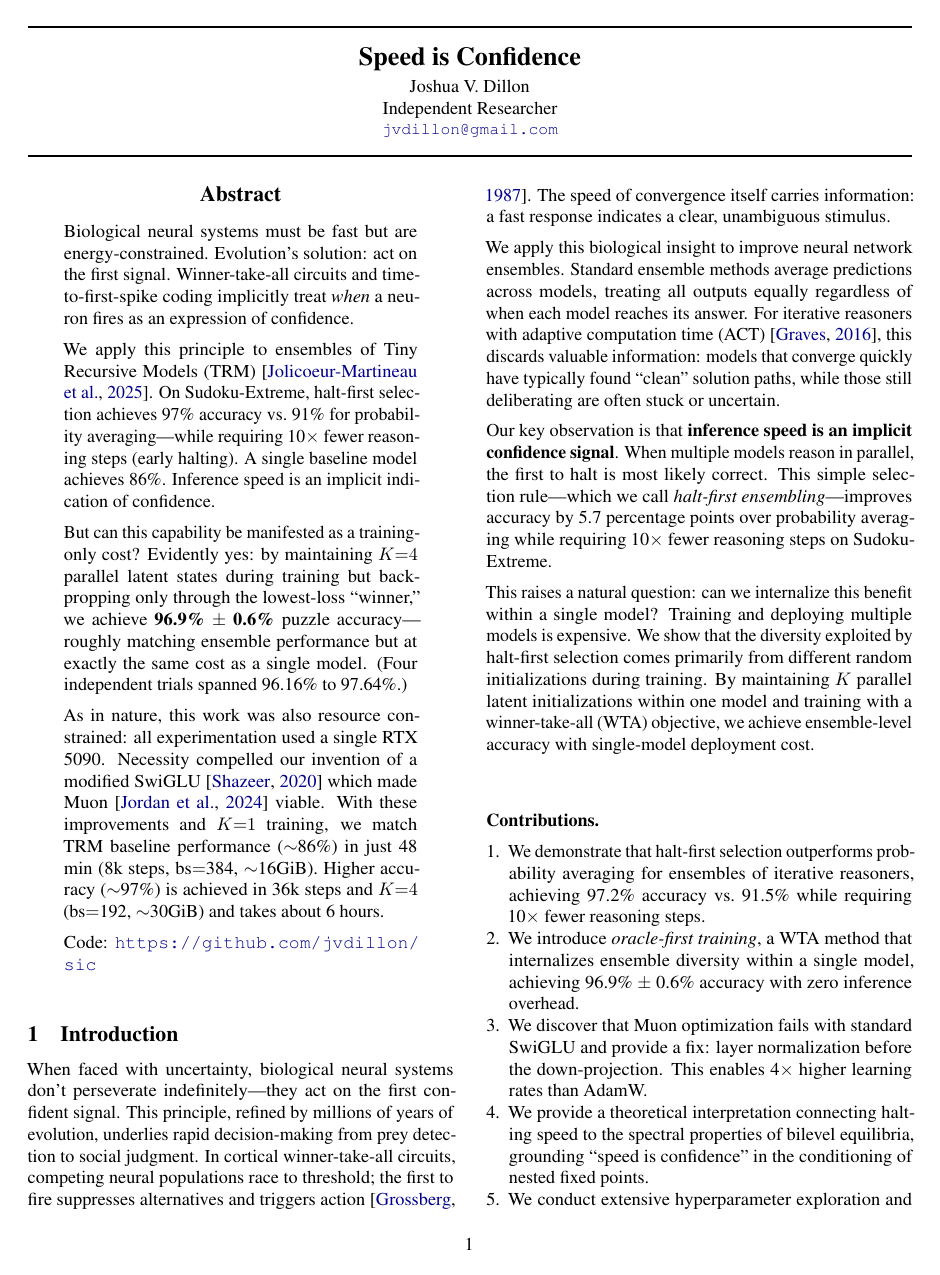
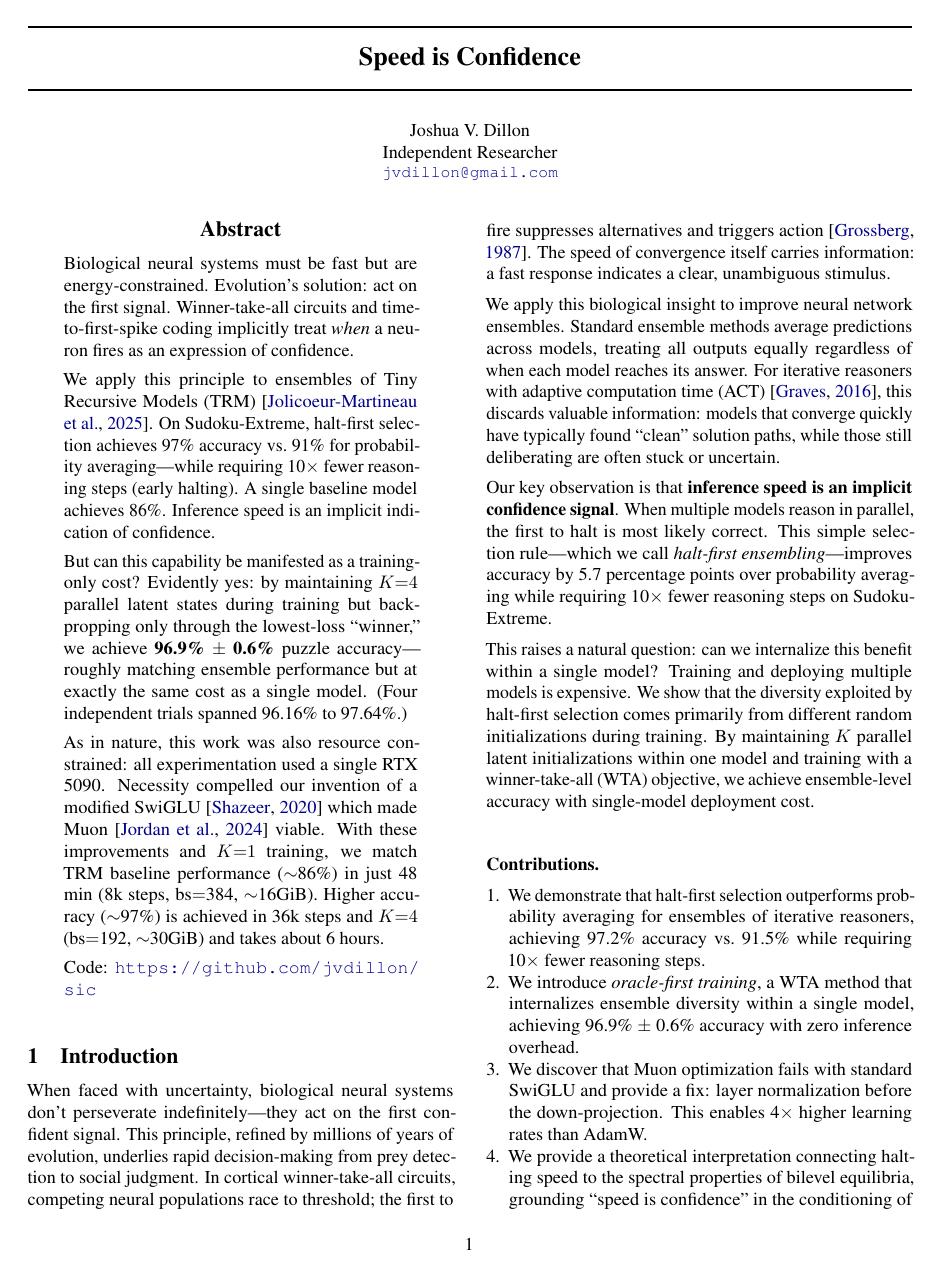
Before and after one commit to jvdillon/sic, a LaTeX paper (paper/arxiv.tex): page 1 of 11. Compiled offline with pdfLaTeX.

Commit message:
tweak arxiv title

```diff
--- a/paper/arxiv.tex
+++ b/paper/arxiv.tex
@@ -15,15 +15,17 @@
 \renewcommand\subsection{\@startsection{subsection}{2}{\z@}{-0.10in}{0.01in}{\normalfont\normalsize\bfseries}}
 \renewcommand\subsubsection{\@startsection{subsubsection}{3}{\z@}{-0.08in}{0.01in}{\normalfont\normalsize\bfseries}}
 
-% Title with horizontal rules.
+% Title with horizontal rules, author below.
 \def\@maketitle{%
   \hrule height1pt \vskip .35in
   \begin{center}%
     {\Large\bfseries \@title \par}%
-    \vskip 1em%
+  \end{center}%
+  \vskip .1in \hrule height1pt \vskip .25in
+  \begin{center}%
     {\normalsize \@author \par}%
   \end{center}%
-  \vskip 0in \hrule height1pt \vskip .2in}
+  \vskip .15in}
 \makeatother
 
 % Centered abstract title, slightly narrower.
```
Also changed, not shown: paper/arxiv.pdf.
